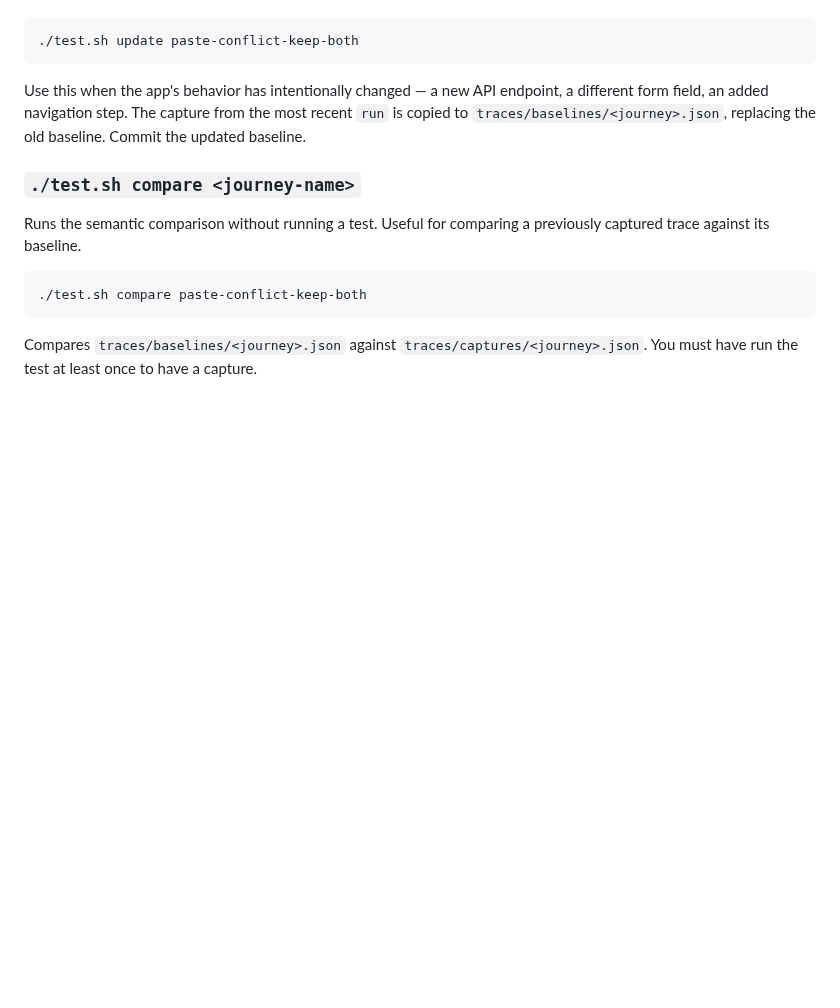
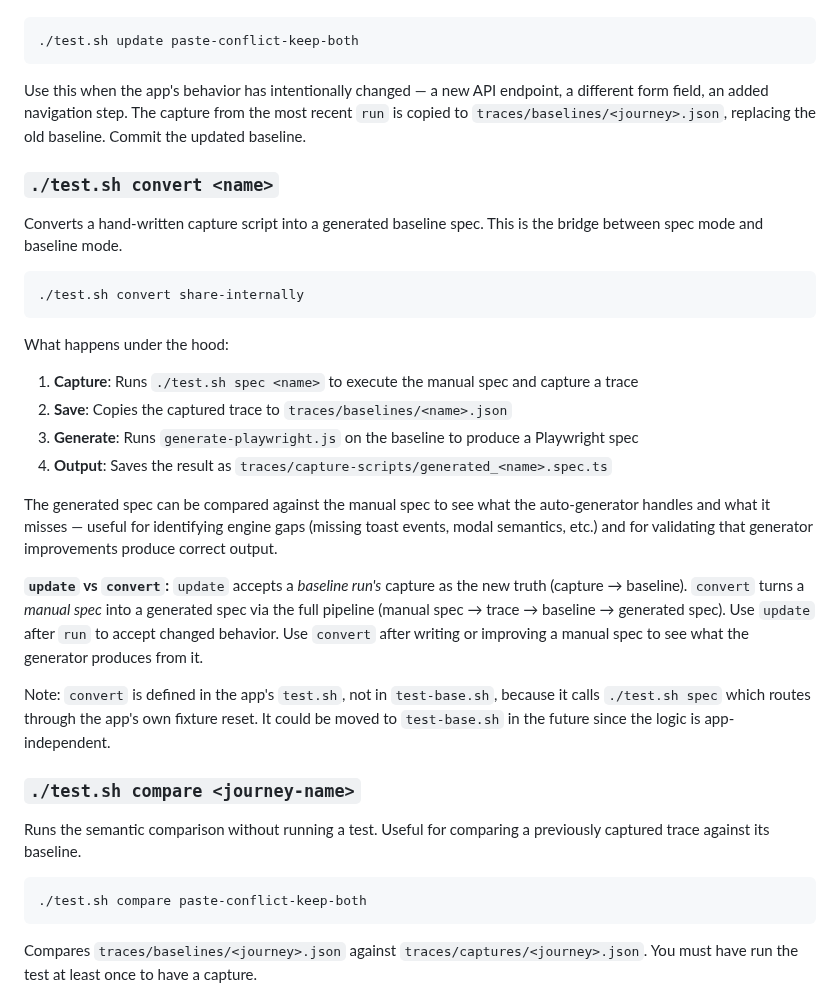
Before and after one commit to xmlui-org/trace-tools, a Markdown page: README.md, the part around the change. Drawn GitHub-style; blank space fills up the shorter version.

Commit message:
Add test-all command and document convert vs update
Co-Authored-By: Claude Opus 4.6 <noreply@anthropic.com>

````diff
--- a/README.md
+++ b/README.md
@@ -530,6 +530,27 @@ Promotes the latest capture to become the new baseline.
 
 Use this when the app's behavior has intentionally changed — a new API endpoint, a different form field, an added navigation step. The capture from the most recent `run` is copied to `traces/baselines/<journey>.json`, replacing the old baseline. Commit the updated baseline.
 
+### `./test.sh convert <name>`
+
+Converts a hand-written capture script into a generated baseline spec. This is the bridge between spec mode and baseline mode.
+
+```bash
+./test.sh convert share-internally
+```
+
+What happens under the hood:
+
+1. **Capture**: Runs `./test.sh spec <name>` to execute the manual spec and capture a trace
+2. **Save**: Copies the captured trace to `traces/baselines/<name>.json`
+3. **Generate**: Runs `generate-playwright.js` on the baseline to produce a Playwright spec
+4. **Output**: Saves the result as `traces/capture-scripts/generated_<name>.spec.ts`
+
+The generated spec can be compared against the manual spec to see what the auto-generator handles and what it misses — useful for identifying engine gaps (missing toast events, modal semantics, etc.) and for validating that generator improvements produce correct output.
+
+**`update` vs `convert`:** `update` accepts a *baseline run's* capture as the new truth (capture → baseline). `convert` turns a *manual spec* into a generated spec via the full pipeline (manual spec → trace → baseline → generated spec). Use `update` after `run` to accept changed behavior. Use `convert` after writing or improving a manual spec to see what the generator produces from it.
+
+Note: `convert` is defined in the app's `test.sh`, not in `test-base.sh`, because it calls `./test.sh spec` which routes through the app's own fixture reset. It could be moved to `test-base.sh` in the future since the logic is app-independent.
+
 ### `./test.sh compare <journey-name>`
 
 Runs the semantic comparison without running a test. Useful for comparing a previously captured trace against its baseline.
````
